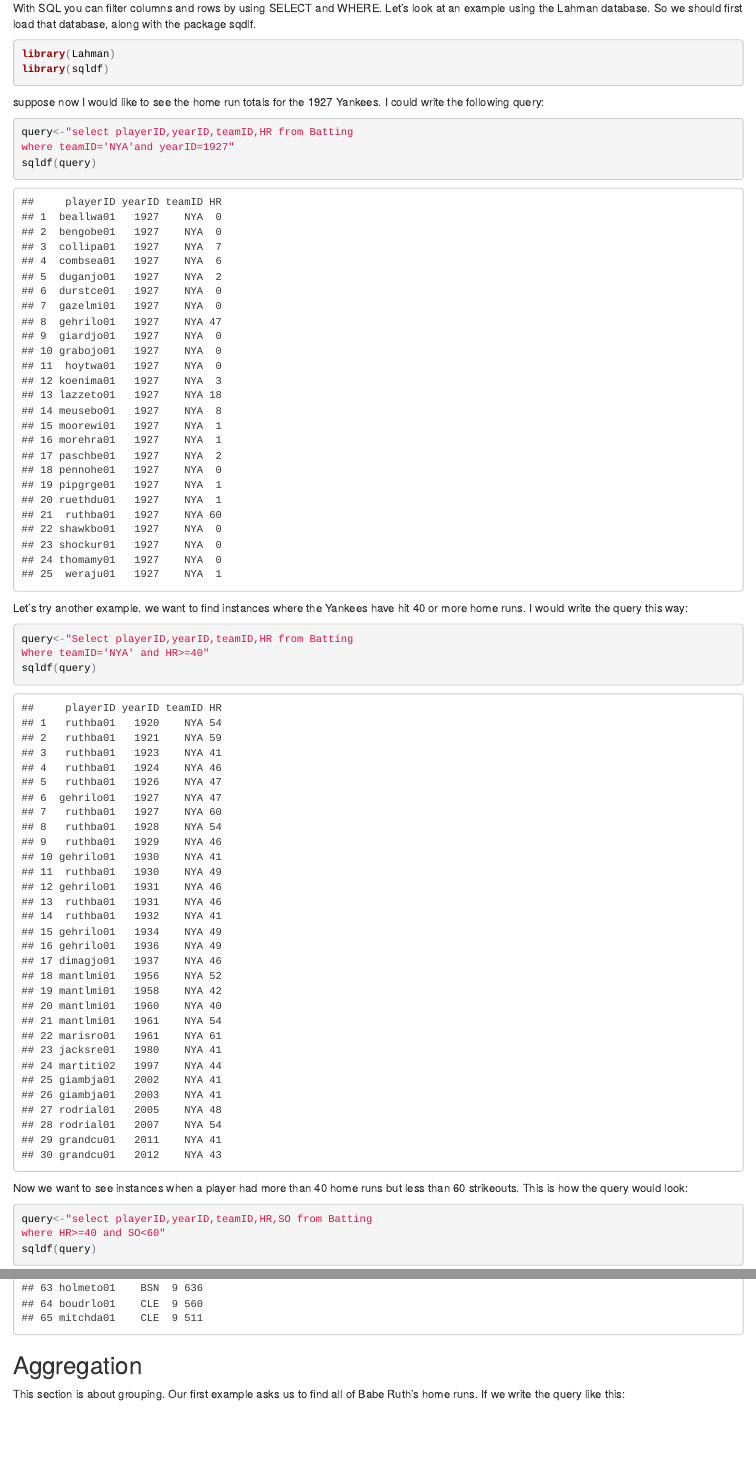
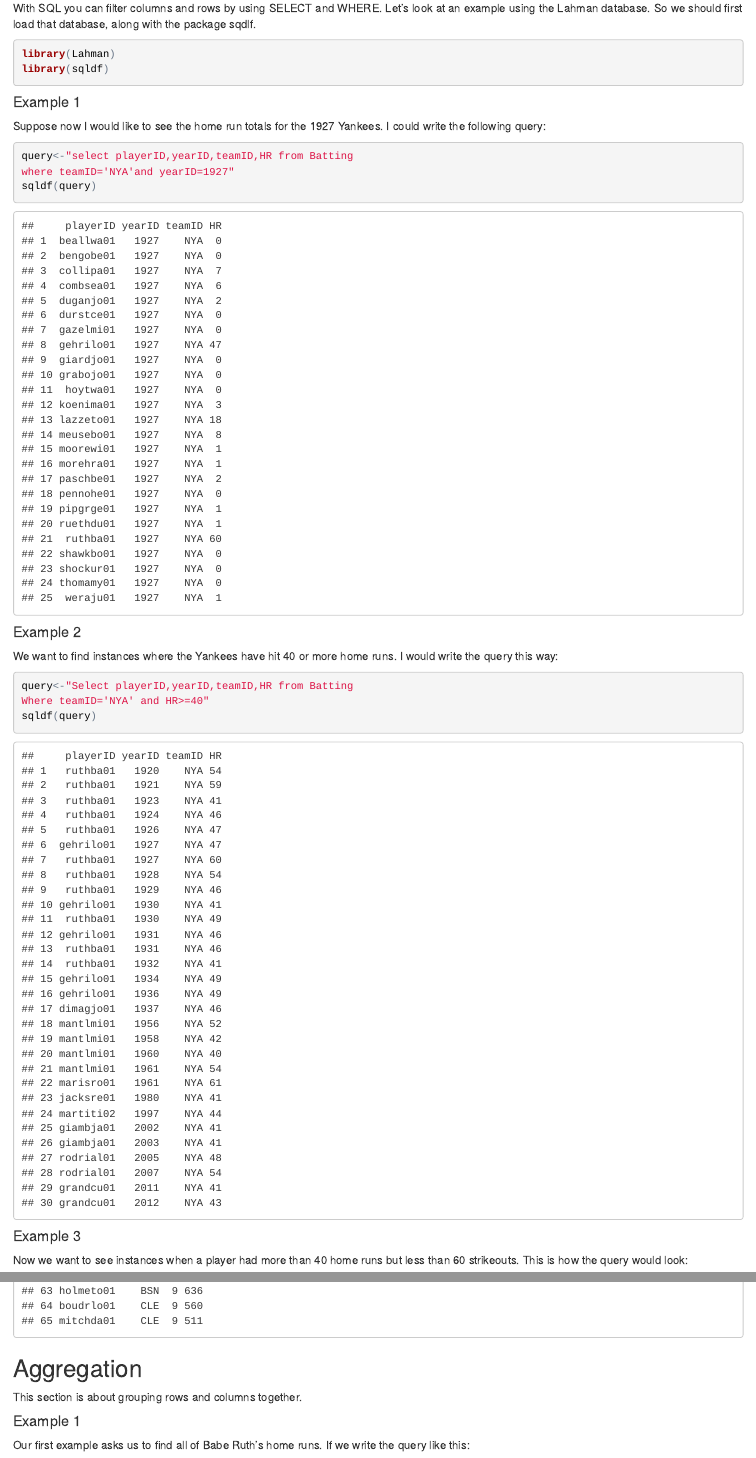
Before and after one commit to mcaste54/website, an R Markdown document (index.Rmd): the page in a window 1100 px wide, from 130 px down, and a second part further down, joined at a grey line. The pictures show the output file index.html that the author committed with the source, opened offline.

Commit message:
aggregation edited

````diff
--- a/index.Rmd
+++ b/index.Rmd
@@ -12,7 +12,8 @@ library(Lahman)
 library(sqldf)
 ```
 
-suppose now I would like to see the home run totals for the 1927 Yankees. I could write the following query:
+####Example 1
+Suppose now I would like to see the home run totals for the 1927 Yankees. I could write the following query:
 
 ```{r}
 query<-"select playerID,yearID,teamID,HR from Batting
@@ -20,13 +21,15 @@ where teamID='NYA'and yearID=1927"
 sqldf(query)
 ```
 
-Let's try another example. we want to find instances where the Yankees have hit 40 or more home runs. I would write the query this way:
+####Example 2
+We want to find instances where the Yankees have hit 40 or more home runs. I would write the query this way:
 ```{r}
 query<-"Select playerID,yearID,teamID,HR from Batting
 Where teamID='NYA' and HR>=40"
 sqldf(query)
 ```
 
+####Example 3
 Now we want to see instances when a player had more than 40 home runs but less than 60 strikeouts. This is how the query would look:
 ```{r}
 query<-"select playerID,yearID,teamID,HR,SO from Batting
@@ -62,14 +70,16 @@ sqldf(query)
 
 ##Aggregation
 
-This section is about grouping. Our first example asks us to find all of Babe Ruth's home runs. If we write the query like this:
+This section is about grouping rows and columns together.
+
+####Example 1
+Our first example asks us to find all of Babe Ruth's home runs. If we write the query like this:
 ```{r}
 query<-"select playerID,HR from Batting
 where playerID='ruthba01'"
 sqldf(query)
 ```
 There are multiple rows with the same row title. To group all of these totals together, we have to use "group by". We also have to add all the home runs together by typing "sum" next to HR like so:
-
 ```{r}
 query<-"select playerID,sum(HR) from Batting
 where playerID='ruthba01'
````
Also changed, not shown: index.html, index.Rmd (11 more changed lines).
